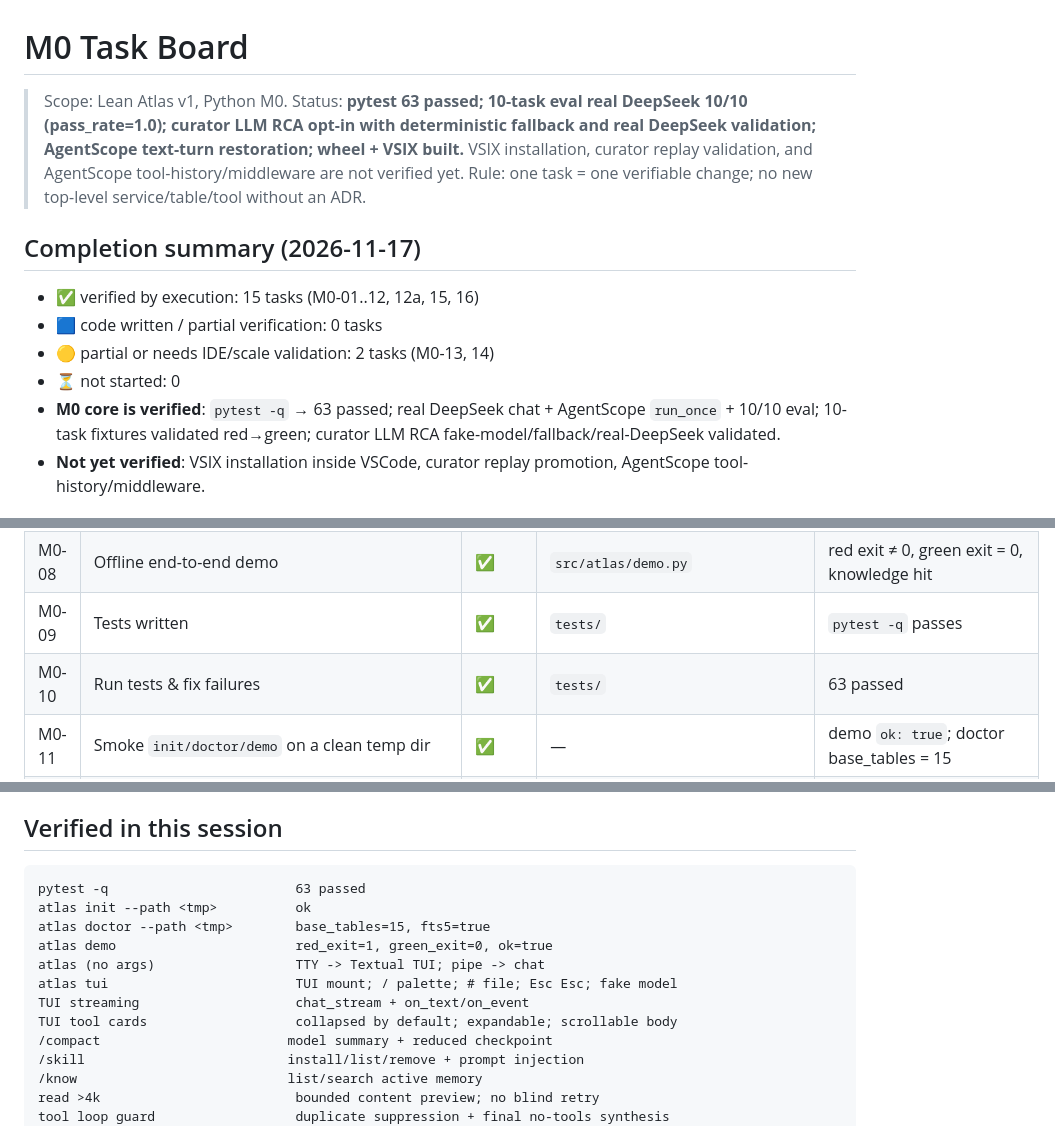
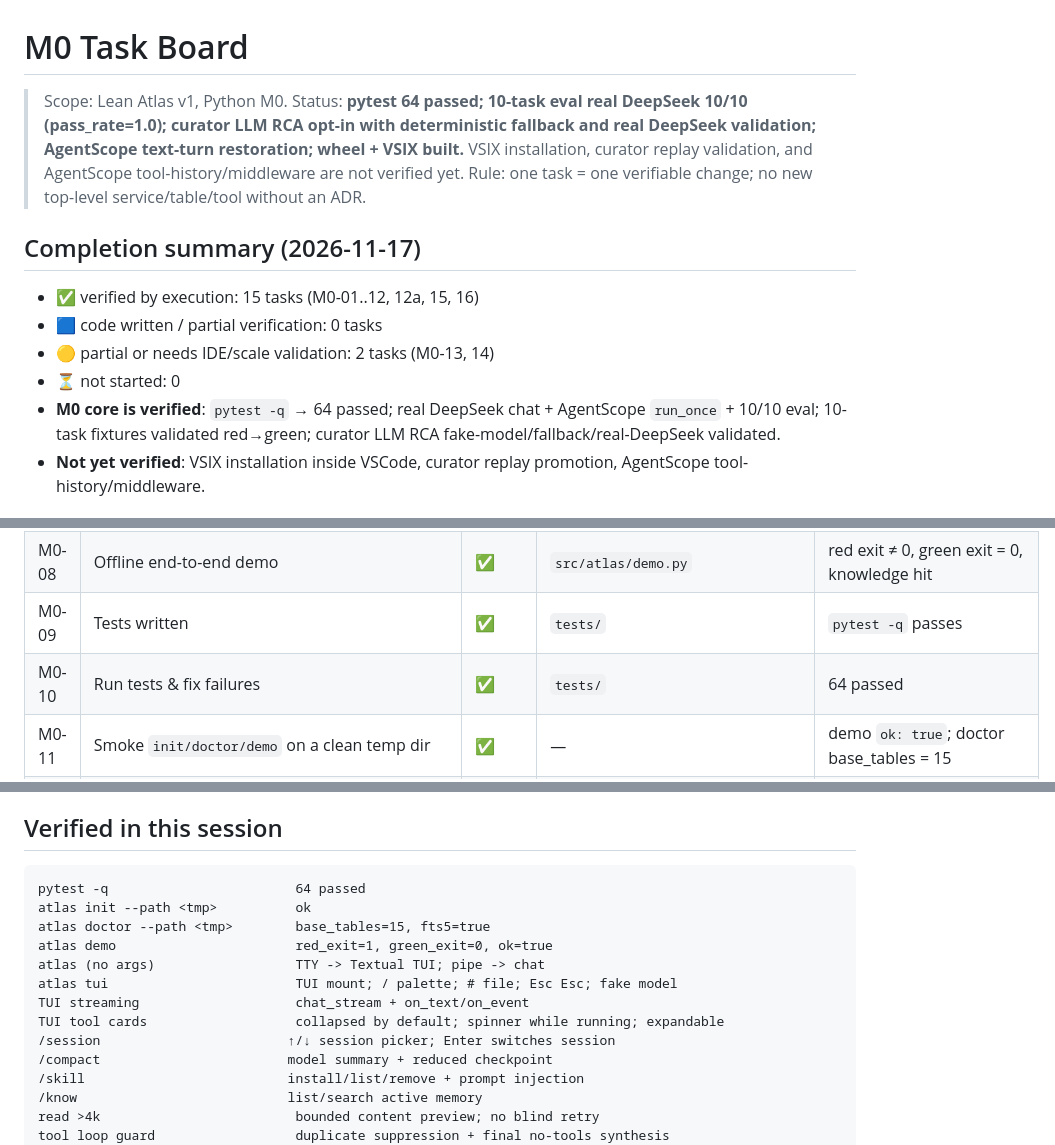
Before and after one commit to owen199711/coze, a Markdown page: docs/m0-task-board.md, 3 parts joined by grey strips. GitHub-like rendering.

````diff
--- a/docs/m0-task-board.md
+++ b/docs/m0-task-board.md
@@ -1,7 +1,7 @@
 # M0 Task Board
 
 > Scope: Lean Atlas v1, Python M0.
-> Status: **pytest 63 passed; 10-task eval real DeepSeek 10/10 (pass_rate=1.0); curator LLM RCA opt-in with deterministic fallback and real DeepSeek validation; AgentScope text-turn restoration; wheel + VSIX built.** VSIX installation, curator replay validation, and AgentScope tool-history/middleware are not verified yet.
+> Status: **pytest 64 passed; 10-task eval real DeepSeek 10/10 (pass_rate=1.0); curator LLM RCA opt-in with deterministic fallback and real DeepSeek validation; AgentScope text-turn restoration; wheel + VSIX built.** VSIX installation, curator replay validation, and AgentScope tool-history/middleware are not verified yet.
 > Rule: one task = one verifiable change; no new top-level service/table/tool without an ADR.
 
 ## Completion summary (2026-11-17)
@@ -10,7 +10,7 @@
 - 🟦 code written / partial verification: 0 tasks
 - 🟡 partial or needs IDE/scale validation: 2 tasks (M0-13, 14)
 - ⏳ not started: 0
-- **M0 core is verified**: `pytest -q` → 63 passed; real DeepSeek chat + AgentScope `run_once` + 10/10 eval; 10-task fixtures validated red→green; curator LLM RCA fake-model/fallback/real-DeepSeek validated.
+- **M0 core is verified**: `pytest -q` → 64 passed; real DeepSeek chat + AgentScope `run_once` + 10/10 eval; 10-task fixtures validated red→green; curator LLM RCA fake-model/fallback/real-DeepSeek validated.
 - **Not yet verified**: VSIX installation inside VSCode, curator replay promotion, AgentScope tool-history/middleware.
 
 ## Status legend
@@ -34,7 +34,7 @@
 | M0-07 | CLI (`init/doctor/demo/chat/tui/session/knowledge`) | ✅ | `src/atlas/cli.py` | real `atlas chat` + Textual TUI + demo; errors return 2 |
 | M0-08 | Offline end-to-end demo | ✅ | `src/atlas/demo.py` | red exit ≠ 0, green exit = 0, knowledge hit |
 | M0-09 | Tests written | ✅ | `tests/` | `pytest -q` passes |
-| M0-10 | Run tests & fix failures | ✅ | `tests/` | 63 passed |
+| M0-10 | Run tests & fix failures | ✅ | `tests/` | 64 passed |
 | M0-11 | Smoke `init/doctor/demo` on a clean temp dir | ✅ | — | demo `ok: true`; doctor base_tables = 15 |
 | M0-12 | AgentScope `Agent` adapter (experimental, one turn) | ✅ | `src/atlas/agentscope_adapter.py` | fake model + local SSE + real DeepSeek `run_once`; text turns restored/recorded; tool-history/middleware pending |
 | M0-12a | JSON-RPC HTTP daemon (`/rpc`, `/health`) | ✅ | `src/atlas/daemon.py` | doctor/session/knowledge dispatch |
@@ -88,14 +88,15 @@ without opening the session journal.
 ## Verified in this session
 
 ```text
-pytest -q                        63 passed
+pytest -q                        64 passed
 atlas init --path <tmp>          ok
 atlas doctor --path <tmp>        base_tables=15, fts5=true
 atlas demo                       red_exit=1, green_exit=0, ok=true
 atlas (no args)                  TTY -> Textual TUI; pipe -> chat
 atlas tui                        TUI mount; / palette; # file; Esc Esc; fake model
 TUI streaming                    chat_stream + on_text/on_event
-TUI tool cards                   collapsed by default; expandable; scrollable body
+TUI tool cards                   collapsed by default; spinner while running; expandable
+/session                        ↑/↓ session picker; Enter switches session
 /compact                        model summary + reduced checkpoint
 /skill                          install/list/remove + prompt injection
 /know                           list/search active memory
````
Also changed, not shown: README.md (+9 -8 lines), design/atlas-ui-preview.png, 3 other files.
